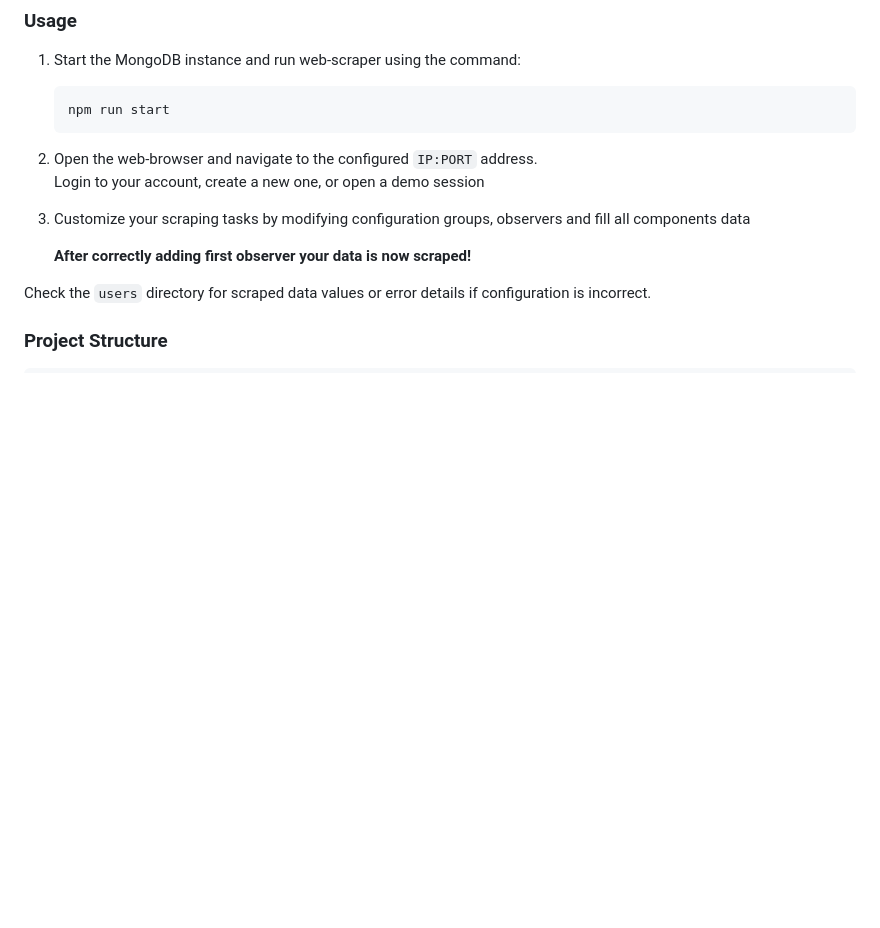
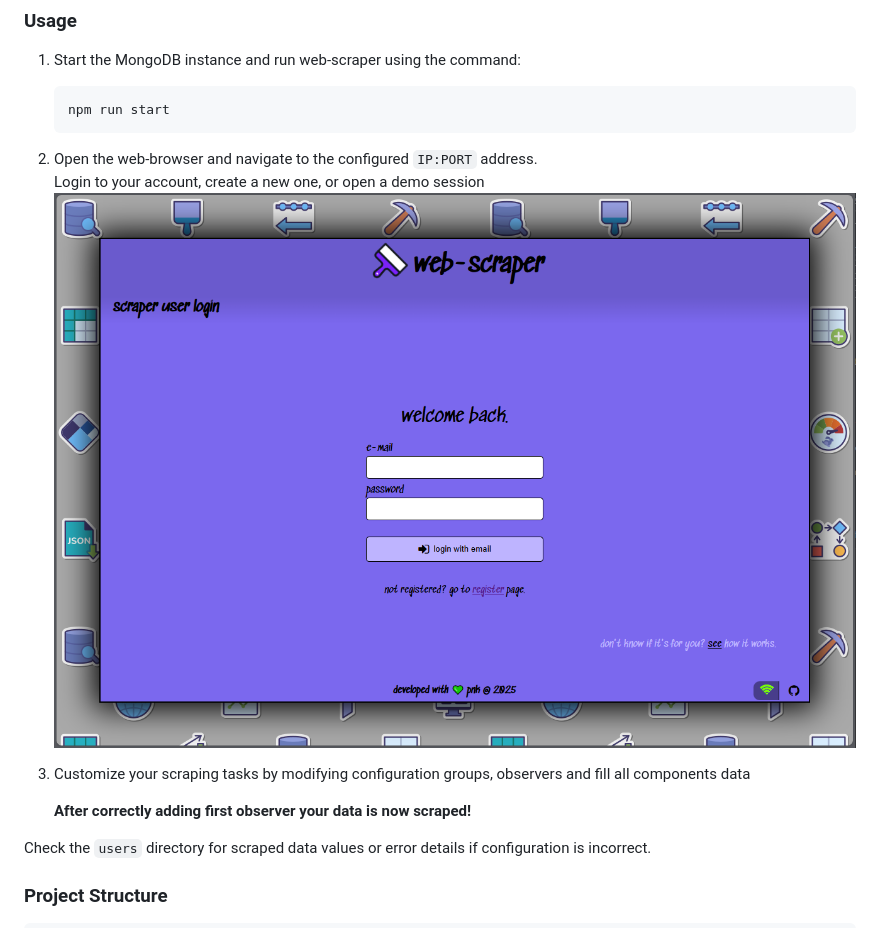
Before and after one commit to piopon/web-scraper, a Markdown page: README.md, the part around the change. Drawn GitHub-style; pictures changed too: docs/images/000_login.png (added); blank space fills up the shorter version.

Commit message:
added and references login page screenshot to documentation

````diff
--- a/README.md
+++ b/README.md
@@ -65,6 +65,7 @@ DEMO_PASS=[DEMO_SECRET:STRING]       # base dome password
    ```
 2. Open the web-browser and navigate to the configured `IP:PORT` address.<br>
    Login to your account, create a new one, or open a demo session
+   ![login page](./docs/images/000_login.png "web-scraper login")
 3. Customize your scraping tasks by modifying configuration groups, observers and fill all components data
 
    __After correctly adding first observer your data is now scraped!__
````
